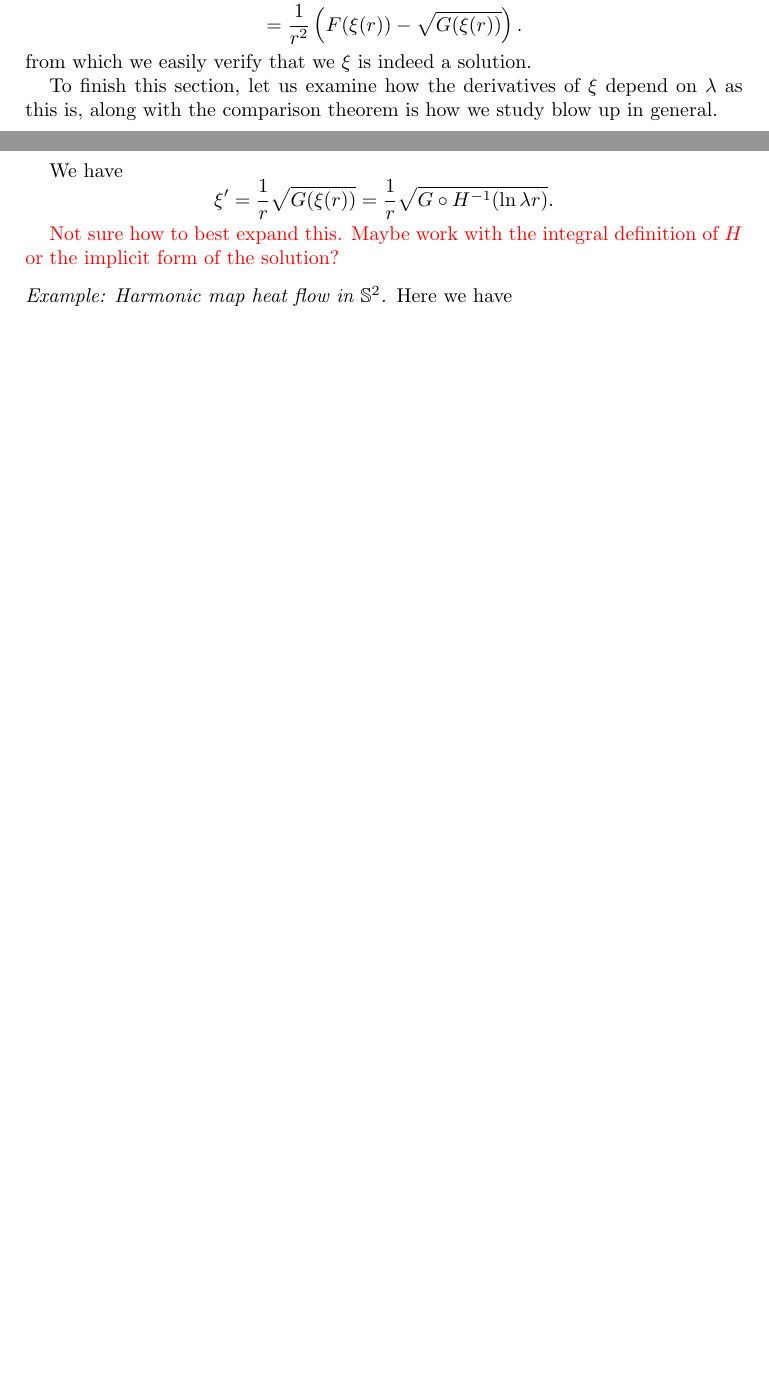
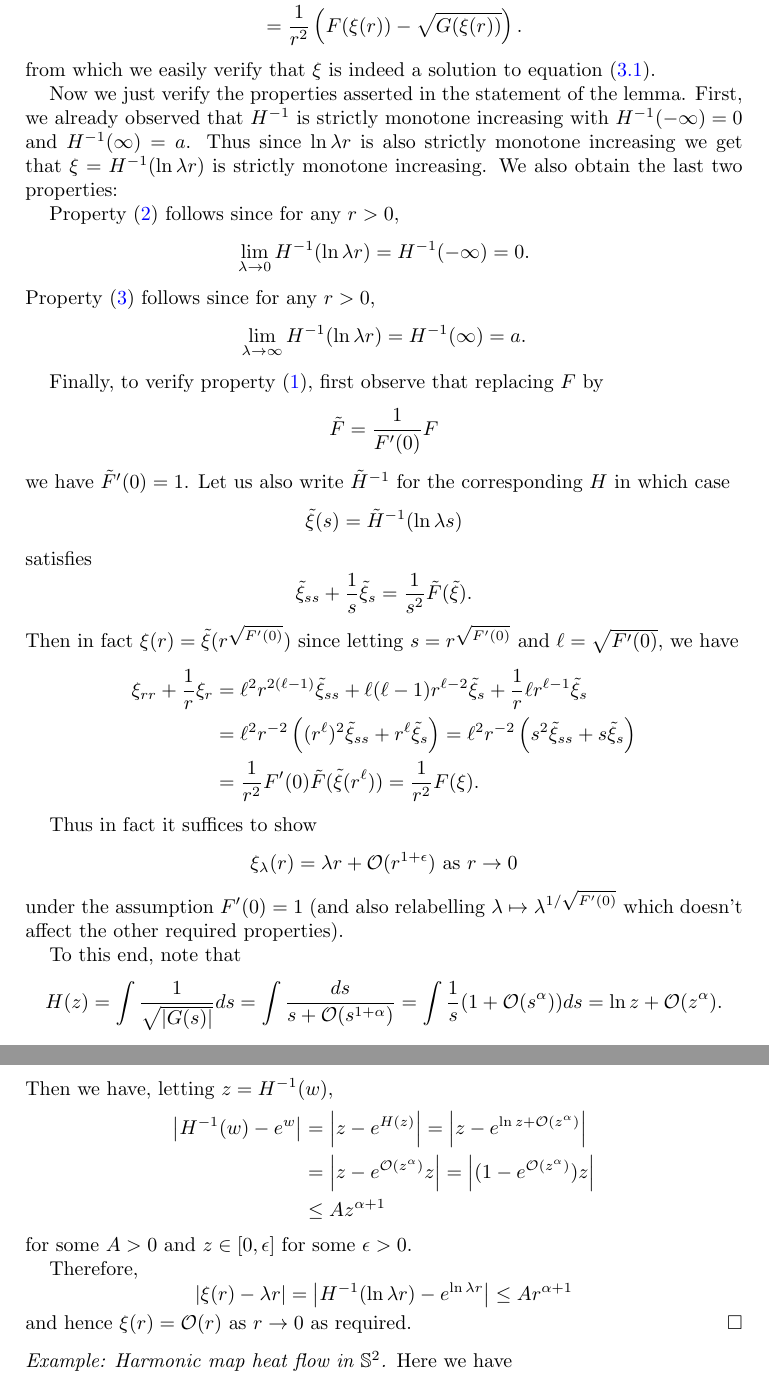
Before and after one commit to pabryan/blowup_critical_dimension, a LaTeX paper (main.tex): two parts of pages 6 and 7 of 12 before the commit and two parts of pages 7 and 8 of 14 after it, joined at a grey line, cut so that both start at the same text, the shorter picture padded with empty space. Compiled offline with pdfLaTeX.

Commit message:
Made C=1 construction of stationary solution into a lemma.

```diff
--- a/main.tex
+++ b/main.tex
@@ -309,16 +323,66 @@ Either way, we derive:
 \xi''(r) &= \frac{1}{r} \frac{G'(\xi(r)) \xi'(r)}{2 \sqrt{G(\xi(r))}} - \frac{1}{r^2} \sqrt{G(\xi(r))} \\
 &= \frac{1}{r^2} \left(F(\xi(r))- \sqrt{G(\xi(r))}\right).
 \end{align*}
-from which we easily verify that we \(\xi\) is indeed a solution.
+from which we easily verify that \(\xi\) is indeed a solution to equation \eqref{eq:stationary}.
 
-To finish this section, let us examine how the derivatives of \(\xi\) depend on \(\lambda\) as this is, along with the comparison theorem is how we study blow up in general.
+Now we just verify the properties asserted in the statement of the lemma. First, we already observed that \(H^{-1}\) is strictly monotone increasing with \(H^{-1}(-\infty) = 0\) and \(H^{-1}(\infty) = a\). Thus since \(\ln \lambda r\) is also strictly monotone increasing we get that \(\xi = H^{-1} (\ln \lambda r)\) is strictly monotone increasing. We also obtain the last two properties:
 
-We have
+Property (\ref{itm:stationaryC1_lambda_0}) follows since for any \(r > 0\),
 \[
-\xi' = \frac{1}{r}  \sqrt{G(\xi(r))} = \frac{1}{r}  \sqrt{G \circ H^{-1}(\ln \lambda r)}.
+\lim_{\lambda \to 0} H^{-1}(\ln \lambda r) = H^{-1}(-\infty) = 0.
+\]
+Property (\ref{itm:stationaryC1_lambda_infty}) follows since for any \(r > 0\),
+\[
+\lim_{\lambda \to \infty} H^{-1}(\ln \lambda r) = H^{-1}(\infty) = a.
 \]
 
-{\color{red}Not sure how to best expand this. Maybe work with the integral definition of \(H\) or the implicit form of the solution?}
+Finally, to verify property (\ref{itm:stationaryC1_asymptotic}), first observe that replacing \(F\) by
+\[
+\tilde{F} = \frac{1}{F'(0)} F
+\]
+we have \(\tilde{F}'(0) = 1\). Let us also write \(\tilde{H}^{-1}\) for the corresponding \(H\) in which case
+\[
+\tilde{\xi}(s) = \tilde{H}^{-1} (\ln \lambda s)
+\]
+satisfies
+\[
+\tilde{\xi}_{ss} + \frac{1}{s} \tilde{\xi}_s = \frac{1}{s^2} \tilde{F}(\tilde{\xi}).
+\]
+Then in fact \(\xi(r) = \tilde{\xi}(r^{\sqrt{F'(0)}})\) since letting \(s = r^{\sqrt{F'(0)}}\) and \(\ell = \sqrt{F'(0)}\), we have
+\[
+\begin{split}
+\xi_{rr} + \frac{1}{r} \xi_r &= \ell^2 r^{2(\ell - 1)} \tilde{\xi}_{ss} + \ell (\ell - 1) r^{\ell - 2} \tilde{\xi}_s + \frac{1}{r} \ell r^{\ell - 1} \tilde{\xi}_s \\
+&= \ell^2 r^{-2} \left((r^{\ell})^2\tilde{\xi}_{ss} + r^{\ell} \tilde{\xi}_s\right) = \ell^2 r^{-2} \left(s^2 \tilde{\xi}_{ss} + s \tilde{\xi}_s\right) \\
+&= \frac{1}{r^2} F'(0) \tilde{F}(\tilde{\xi}(r^{\ell})) = \frac{1}{r^2} F(\xi).
+\end{split}
+\]
+
+Thus in fact it suffices to show
+\[
+\xi_{\lambda} (r) = \lambda r + \bigo(r^{1 + \epsilon}) \text{ as } r \to 0
+\]
+under the assumption \(F'(0) = 1\) (and also relabelling \(\lambda \mapsto \lambda^{1/\sqrt{F'(0)}}\) which doesn't affect the other required properties).
+
+To this end, note that
+\[
+H(z) = \int \frac{1}{\sqrt{|G(s)|}} ds = \int \frac{ds}{s + \bigo(s^{1+\alpha})} = \int \frac{1}{s}(1 + \bigo(s^{\alpha})) ds = \ln z + \bigo(z^{\alpha}).
+\]
+Then we have, letting \(z = H^{-1}(w)\),
+\[
+\begin{split}
+\abs{H^{-1}(w) - e^w} &= \abs{z - e^{H(z)}} = \abs{z - e^{\ln z + \bigo(z^{\alpha})}} \\
+&= \abs{z - e^{\bigo(z^{\alpha})} z} = \abs{(1 - e^{\bigo(z^{\alpha})})z} \\
+&\leq A z^{\alpha+1}
+\end{split}
+\]
+for some \(A > 0\) and \(z \in [0, \epsilon]\) for some \(\epsilon > 0\).
+
+Therefore,
+\[
+\abs{\xi(r) - \lambda r} = \abs{H^{-1} (\ln \lambda r) - e^{\ln \lambda r}} \leq A r^{\alpha + 1}
+\]
+and hence \(\xi(r) = \bigo(r)\) as \(r \to 0\) as required.
+\end{proof}
 
 \subsubsection*{Example: Harmonic map heat flow in \(\S^2\)}
 
```
Also changed, not shown: main.tex (26 more changed lines).
